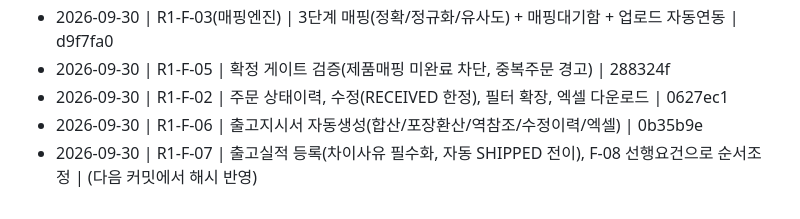
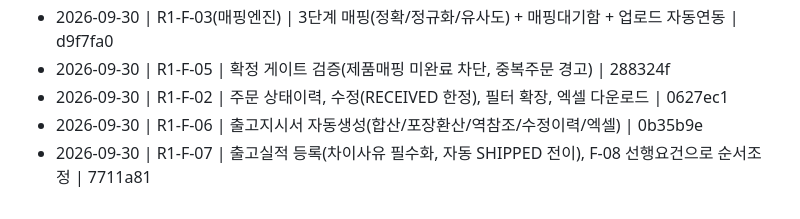
Before and after one commit to superpjh-stack/PyoungChang_Light_MES, a Markdown page: PROGRESS.md, the part around the change. Drawn GitHub-style.

Commit message:
docs: R1-F-07 완료 로그에 커밋 해시 반영
Co-Authored-By: Claude Sonnet 5 <noreply@anthropic.com>
Claude-Session: https://claude.ai/code/session_01Hd89k7K2TNcvYvg8Vm7trj

```diff
--- a/PROGRESS.md
+++ b/PROGRESS.md
@@ -150,4 +150,4 @@
 - 2026-09-30 | R1-F-05 | 확정 게이트 검증(제품매핑 미완료 차단, 중복주문 경고) | 288324f
 - 2026-09-30 | R1-F-02 | 주문 상태이력, 수정(RECEIVED 한정), 필터 확장, 엑셀 다운로드 | 0627ec1
 - 2026-09-30 | R1-F-06 | 출고지시서 자동생성(합산/포장환산/역참조/수정이력/엑셀) | 0b35b9e
-- 2026-09-30 | R1-F-07 | 출고실적 등록(차이사유 필수화, 자동 SHIPPED 전이), F-08 선행요건으로 순서조정 | (다음 커밋에서 해시 반영)
+- 2026-09-30 | R1-F-07 | 출고실적 등록(차이사유 필수화, 자동 SHIPPED 전이), F-08 선행요건으로 순서조정 | 7711a81
```
